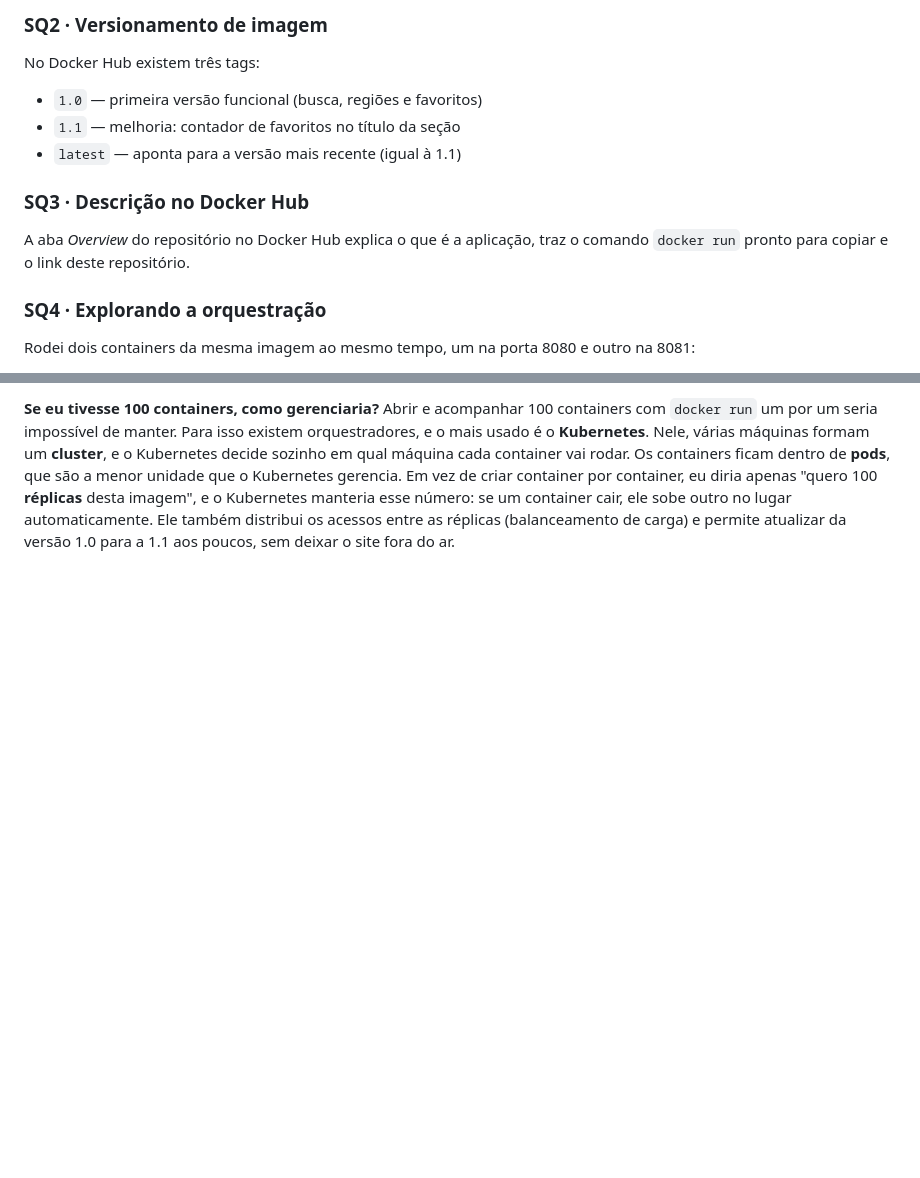
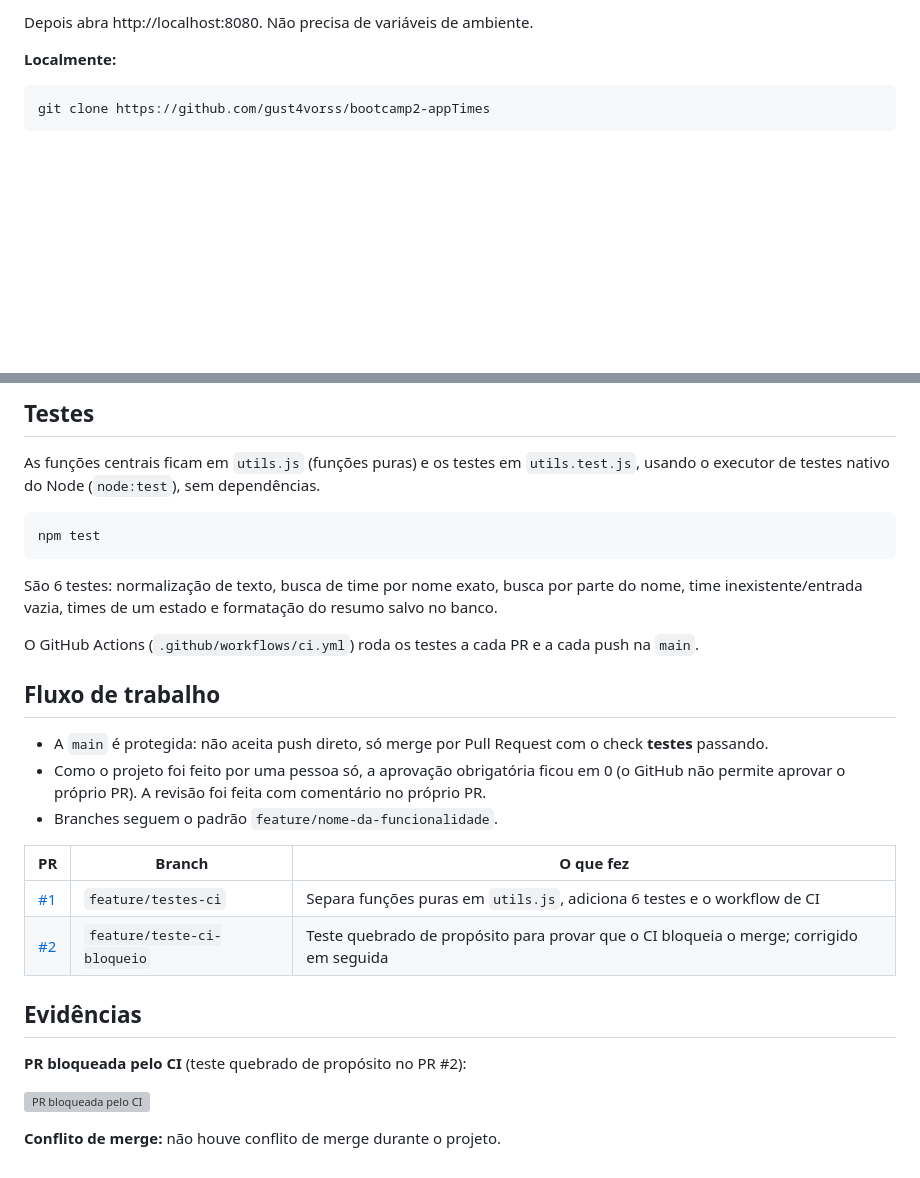
Before and after one commit to Gust4voRSS/bootcamp2-appTimes, a Markdown page: README.md, 2 parts joined by grey strips. Rendered like a GitHub page; blank space fills up the shorter version; grey boxes are pictures that could not be loaded.

````diff
--- a/README.md
+++ b/README.md
@@ -59,13 +43,9 @@ O arquivo `.dockerignore` lista o que **não** deve entrar na imagem: a pasta `.
 
-### SQ2 · Versionamento de imagem
-No Docker Hub existem três tags:
-- `1.0` — primeira versão funcional (busca, regiões e favoritos)
-- `1.1` — melhoria: contador de favoritos no título da seção
-- `latest` — aponta para a versão mais recente (igual à 1.1)
+Depois abra http://localhost:8080. Não precisa de variáveis de ambiente.
 
-### SQ3 · Descrição no Docker Hub
-A aba *Overview* do repositório no Docker Hub explica o que é a aplicação, traz o comando `docker run` pronto para copiar e o link deste repositório.
+**Localmente:**
 
-### SQ4 · Explorando a orquestração
-Rodei dois containers da mesma imagem ao mesmo tempo, um na porta 8080 e outro na 8081:
+```bash
+git clone https://github.com/gust4vorss/bootcamp2-appTimes
+```
 
@@ -73,3 +53,31 @@ Rodei dois containers da mesma imagem ao mesmo tempo, um na porta 8080 e outro n
 
-**Se eu tivesse 100 containers, como gerenciaria?**
-Abrir e acompanhar 100 containers com `docker run` um por um seria impossível de manter. Para isso existem orquestradores, e o mais usado é o **Kubernetes**. Nele, várias máquinas formam um **cluster**, e o Kubernetes decide sozinho em qual máquina cada container vai rodar. Os containers ficam dentro de **pods**, que são a menor unidade que o Kubernetes gerencia. Em vez de criar container por container, eu diria apenas "quero 100 **réplicas** desta imagem", e o Kubernetes manteria esse número: se um container cair, ele sobe outro no lugar automaticamente. Ele também distribui os acessos entre as réplicas (balanceamento de carga) e permite atualizar da versão 1.0 para a 1.1 aos poucos, sem deixar o site fora do ar.
+## Testes
+
+As funções centrais ficam em `utils.js` (funções puras) e os testes em `utils.test.js`, usando o executor de testes nativo do Node (`node:test`), sem dependências.
+
+```bash
+npm test
+```
+
+São 6 testes: normalização de texto, busca de time por nome exato, busca por parte do nome, time inexistente/entrada vazia, times de um estado e formatação do resumo salvo no banco.
+
+O GitHub Actions (`.github/workflows/ci.yml`) roda os testes a cada PR e a cada push na `main`.
+
+## Fluxo de trabalho
+
+- A `main` é protegida: não aceita push direto, só merge por Pull Request com o check **testes** passando.
+- Como o projeto foi feito por uma pessoa só, a aprovação obrigatória ficou em 0 (o GitHub não permite aprovar o próprio PR). A revisão foi feita com comentário no próprio PR.
+- Branches seguem o padrão `feature/nome-da-funcionalidade`.
+
+| PR | Branch | O que fez |
+|---|---|---|
+| [#1](https://github.com/gust4vorss/bootcamp2-appTimes/pull/1) | `feature/testes-ci` | Separa funções puras em `utils.js`, adiciona 6 testes e o workflow de CI |
+| [#2](https://github.com/gust4vorss/bootcamp2-appTimes/pull/2) | `feature/teste-ci-bloqueio` | Teste quebrado de propósito para provar que o CI bloqueia o merge; corrigido em seguida |
+
+## Evidências
+
+**PR bloqueada pelo CI** (teste quebrado de propósito no PR #2):
+
+![PR bloqueada pelo CI](prints/ci-bloqueado.jpg)
+
+**Conflito de merge:** não houve conflito de merge durante o projeto.
````
Also changed, not shown: other parts of README.md (+30 -46 lines).
